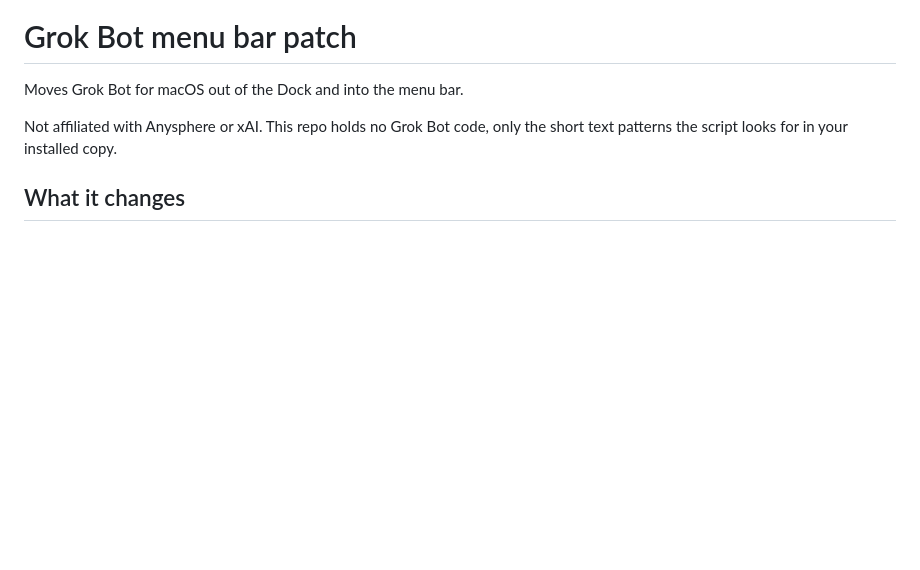
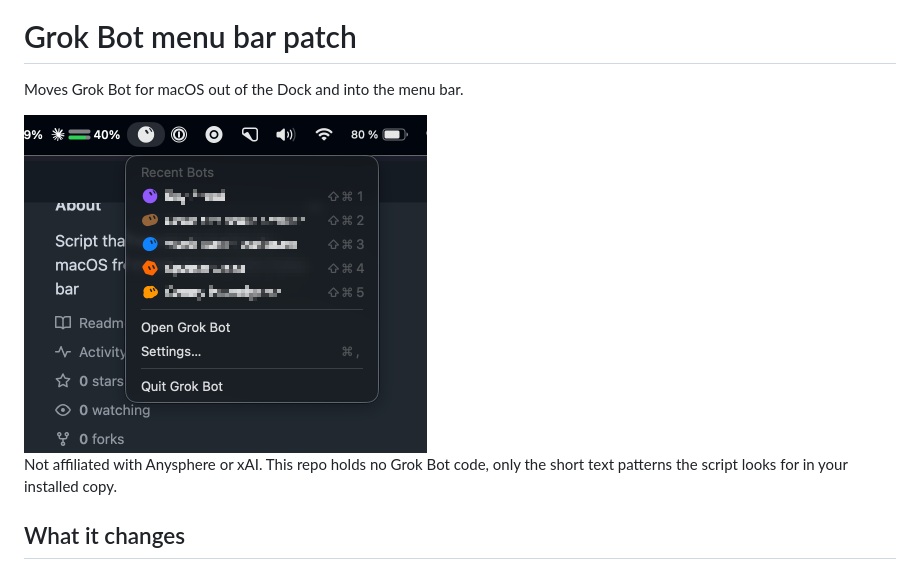
Before and after one commit to steelzeh/grok-bot-menubar-patch, a Markdown page: README.md, the part around the change. Drawn GitHub-style; pictures changed too: docs/menu-bar.png (added); blank space fills up the shorter version.

Commit message:
README: add a screenshot of the menu bar icon (#2)

```diff
--- a/README.md
+++ b/README.md
@@ -1,6 +1,8 @@
 # Grok Bot menu bar patch
 
 Moves Grok Bot for macOS out of the Dock and into the menu bar.
+
+<img src="docs/menu-bar.png" alt="The Grok Bot menu bar icon with its menu open: five recent bots, Open Grok Bot, Settings and Quit Grok Bot" width="403">
 
 Not affiliated with Anysphere or xAI. This repo holds no Grok Bot code, only the short text patterns the script looks for in your installed copy.
 
```
